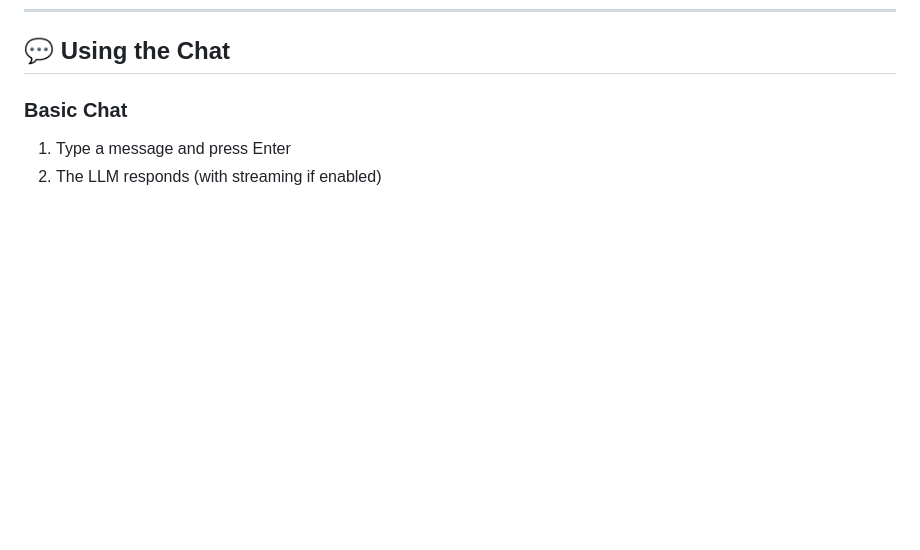
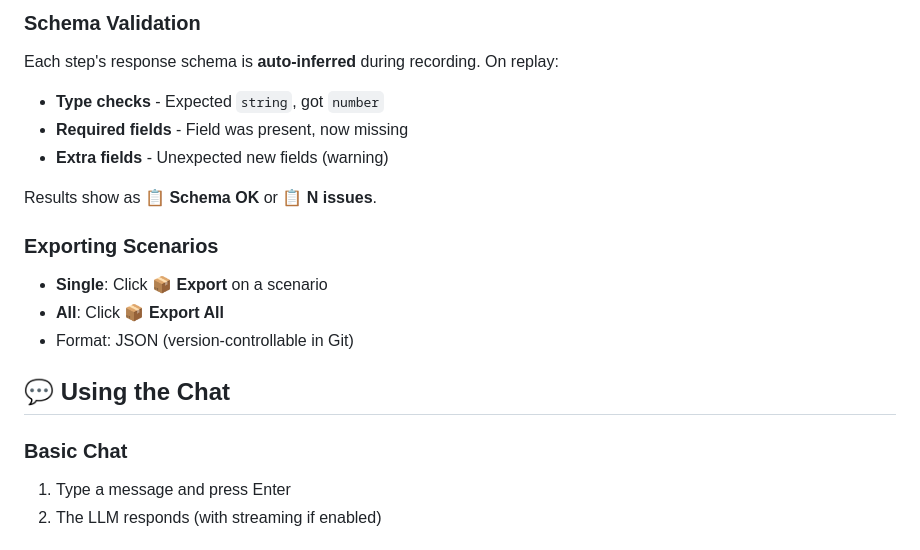
Before and after one commit to JoeCastrom/mcp-chat-studio, a Markdown page: README.md, the part around the change printed below. Rendered like a GitHub page; blank space fills up the shorter version.

```diff
--- a/README.md
+++ b/README.md
@@ -556,3 +608,19 @@ Check **⚠️ Include risky tools** to test them.
+### Schema Validation
+
+Each step's response schema is **auto-inferred** during recording. On replay:
+
+- **Type checks** - Expected `string`, got `number`
+- **Required fields** - Field was present, now missing
+- **Extra fields** - Unexpected new fields (warning)
+
+Results show as **📋 Schema OK** or **📋 N issues**.
+
+### Exporting Scenarios
+
+- **Single**: Click **📦 Export** on a scenario
+- **All**: Click **📦 Export All**
+- Format: JSON (version-controllable in Git)
+
 ## 💬 Using the Chat
 
 ### Basic Chat
```
Also changed, not shown: other parts of README.md (+52 -0 lines).
